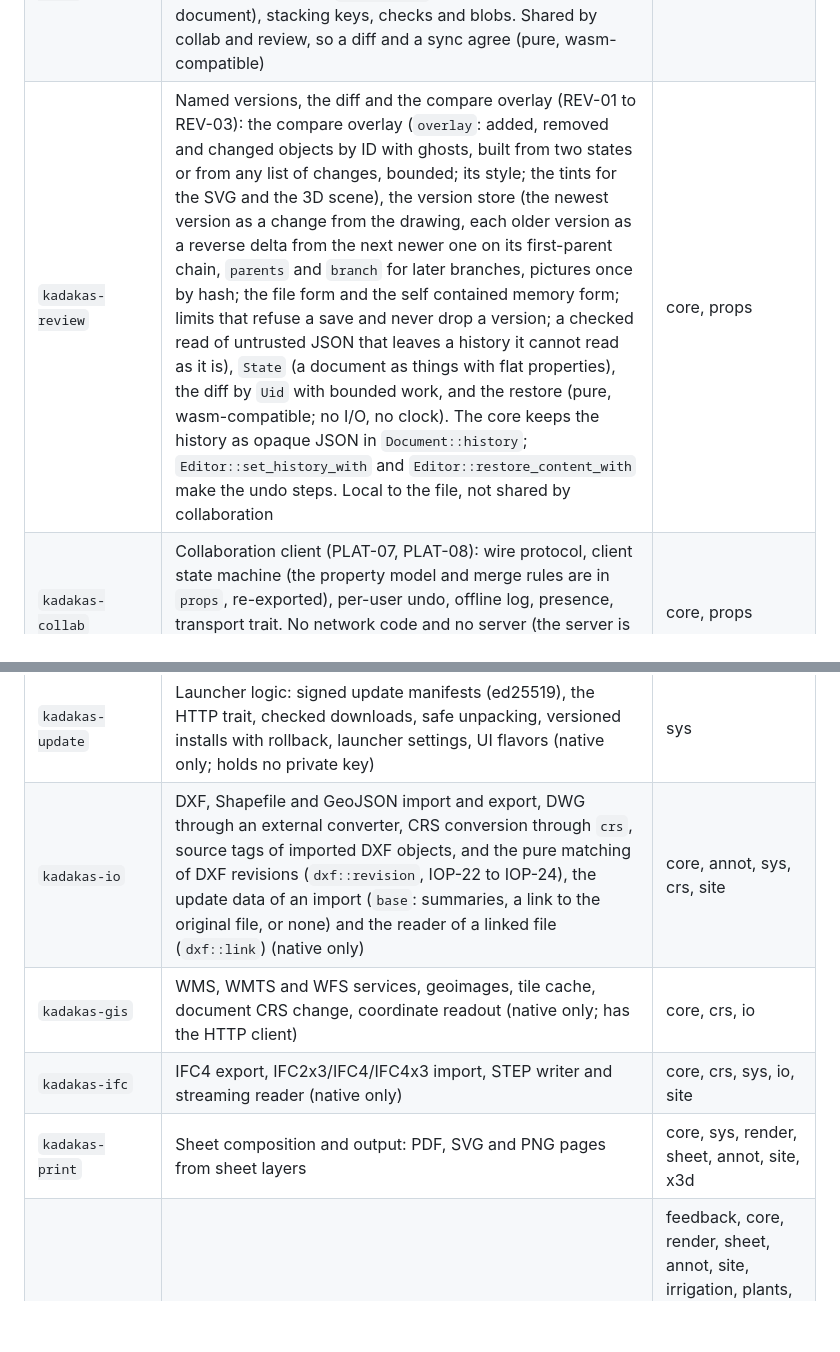
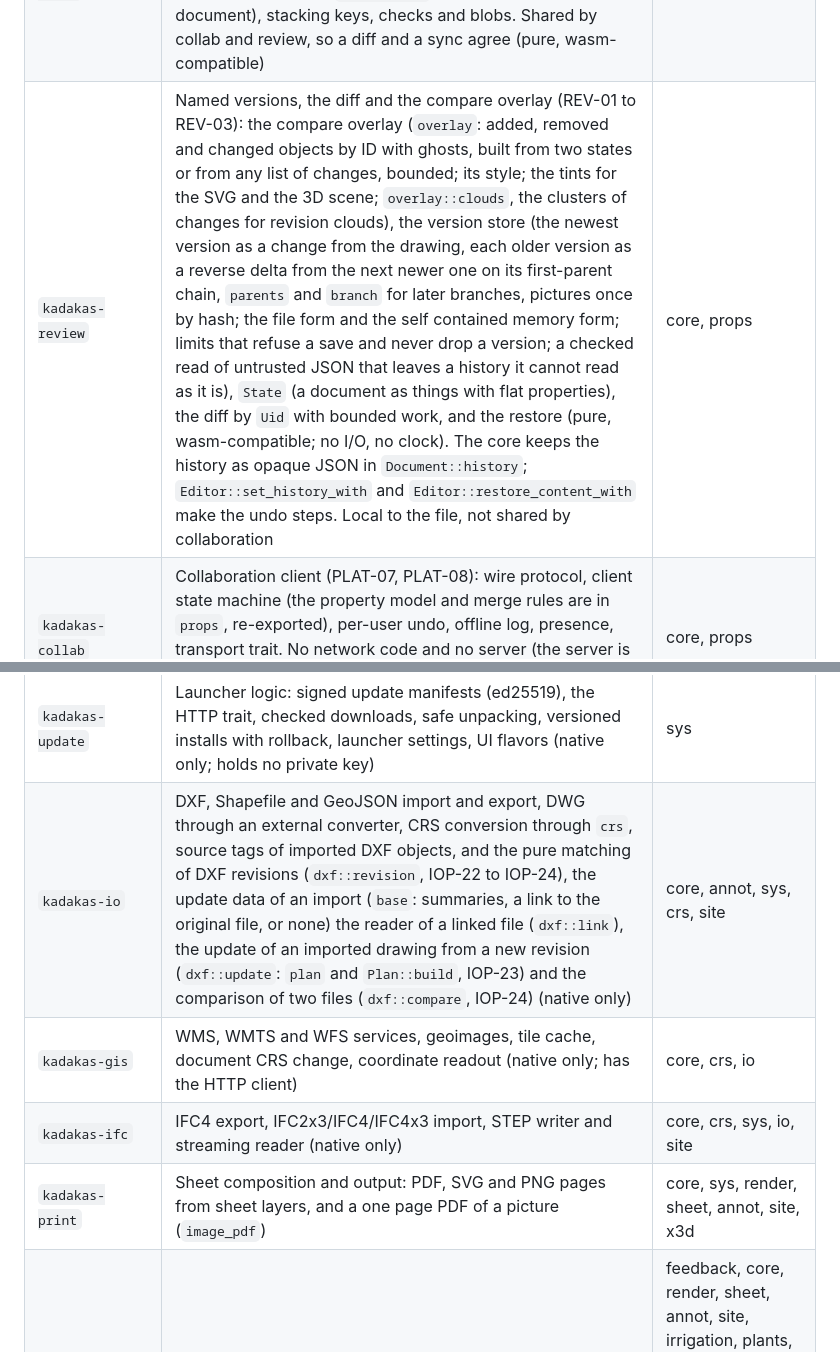
Before and after one commit to nemecec/kadakas-app, a Markdown page: docs/dev-guide.md, 2 parts joined by grey strips. Drawn GitHub-style; blank space fills up the shorter version.

```diff
--- a/docs/dev-guide.md
+++ b/docs/dev-guide.md
@@ -23,7 +23,7 @@ The "Depends on" column lists the other Kadakas crates that a crate uses (`cargo
 | `kadakas-crs` | Coordinate systems: EPSG lookup, transformers, axis order (proj4rs; wasm-compatible) | core |
 | `kadakas-plants` | Plant placement algorithms, the plant catalog and its CSV, plant schedules and the plant list worksheet (pure, wasm-compatible) | core |
 | `kadakas-props` | The property model of a document (PLAT-07, REV-02): things by `Uid` with properties, operations (`op`), the replica and its merge rules, `docsync` (document changes and whole documents into operations; `attrs`, `data` and `drawing` cut into sub-properties), `materialize` (a total build of a valid document), stacking keys, checks and blobs. Shared by collab and review, so a diff and a sync agree (pure, wasm-compatible) | core |
-| `kadakas-review` | Named versions, the diff and the compare overlay (REV-01 to REV-03): the compare overlay (`overlay`: added, removed and changed objects by ID with ghosts, built from two states or from any list of changes, bounded; its style; the tints for the SVG and the 3D scene), the version store (the newest version as a change from the drawing, each older version as a reverse delta from the next newer one on its first-parent chain, `parents` and `branch` for later branches, pictures once by hash; the file form and the self contained memory form; limits that refuse a save and never drop a version; a checked read of untrusted JSON that leaves a history it cannot read as it is), `State` (a document as things with flat properties), the diff by `Uid` with bounded work, and the restore (pure, wasm-compatible; no I/O, no clock). The core keeps the history as opaque JSON in `Document::history`; `Editor::set_history_with` and `Editor::restore_content_with` make the undo steps. Local to the file, not shared by collaboration | core, props |
+| `kadakas-review` | Named versions, the diff and the compare overlay (REV-01 to REV-03): the compare overlay (`overlay`: added, removed and changed objects by ID with ghosts, built from two states or from any list of changes, bounded; its style; the tints for the SVG and the 3D scene; `overlay::clouds`, the clusters of changes for revision clouds), the version store (the newest version as a change from the drawing, each older version as a reverse delta from the next newer one on its first-parent chain, `parents` and `branch` for later branches, pictures once by hash; the file form and the self contained memory form; limits that refuse a save and never drop a version; a checked read of untrusted JSON that leaves a history it cannot read as it is), `State` (a document as things with flat properties), the diff by `Uid` with bounded work, and the restore (pure, wasm-compatible; no I/O, no clock). The core keeps the history as opaque JSON in `Document::history`; `Editor::set_history_with` and `Editor::restore_content_with` make the undo steps. Local to the file, not shared by collaboration | core, props |
 | `kadakas-collab` | Collaboration client (PLAT-07, PLAT-08): wire protocol, client state machine (the property model and merge rules are in `props`, re-exported), per-user undo, offline log, presence, transport trait. No network code and no server (the server is the separate `kadakas-server` repository). `testkit` feature: an in-memory reference sequencer for tests | core, props |
 | `kadakas-collab-ws` | The WebSocket for the collaboration client: `WsEndpoint` and `WsTransport` (native: a blocking client with one reader thread, `ws` and `wss` with rustls and webpki roots, token in the `Authorization` header with a fall back to the `kadakas.token.<jwt>` sub-protocol; browser: a `web-sys` WebSocket behind `cfg(wasm32)`). `test-server` feature: an in-process WebSocket server on the reference sequencer, for tests | collab, core |
 | `kadakas-render` | Camera, standard views, picking, CPU rasterizer, texture and picture decoding (`picture`: safe import of PNG and JPEG files with size and pixel limits, thumbnails for plant pictures) | core |
@@ -36,10 +36,10 @@ The "Depends on" column lists the other Kadakas crates that a crate uses (`cargo
 | `kadakas-plugin-abi` | The versioned ABI of WebAssembly plug-ins: manifest, parameter schema, host and guest messages, helpers for plug-in authors (pure, wasm-compatible; no Kadakas dependency, so a plug-in stays small) | none of ours |
 | `kadakas-plugin` | The plug-in host: a runtime-neutral engine interface, the wasmtime engine with fuel and a memory cap and no imports (native only), the browser engine (the `WebAssembly` API of the page, wasm32 only) on a metered runtime with a module rewrite for fuel and memory, trust by module hash, stores for modules and trust (folder, browser storage, memory), the registry, checks of every answer (objects and tools). It compiles for wasm32 and runs plug-ins there too | core, plugin-abi; native only: sys |
 | `kadakas-update` | Launcher logic: signed update manifests (ed25519), the HTTP trait, checked downloads, safe unpacking, versioned installs with rollback, launcher settings, UI flavors (native only; holds no private key) | sys |
-| `kadakas-io` | DXF, Shapefile and GeoJSON import and export, DWG through an external converter, CRS conversion through `crs`, source tags of imported DXF objects, and the pure matching of DXF revisions (`dxf::revision`, IOP-22 to IOP-24), the update data of an import (`base`: summaries, a link to the original file, or none) and the reader of a linked file (`dxf::link`) (native only) | core, annot, sys, crs, site |
+| `kadakas-io` | DXF, Shapefile and GeoJSON import and export, DWG through an external converter, CRS conversion through `crs`, source tags of imported DXF objects, and the pure matching of DXF revisions (`dxf::revision`, IOP-22 to IOP-24), the update data of an import (`base`: summaries, a link to the original file, or none) the reader of a linked file (`dxf::link`), the update of an imported drawing from a new revision (`dxf::update`: `plan` and `Plan::build`, IOP-23) and the comparison of two files (`dxf::compare`, IOP-24) (native only) | core, annot, sys, crs, site |
 | `kadakas-gis` | WMS, WMTS and WFS services, geoimages, tile cache, document CRS change, coordinate readout (native only; has the HTTP client) | core, crs, io |
 | `kadakas-ifc` | IFC4 export, IFC2x3/IFC4/IFC4x3 import, STEP writer and streaming reader (native only) | core, crs, sys, io, site |
-| `kadakas-print` | Sheet composition and output: PDF, SVG and PNG pages from sheet layers | core, sys, render, sheet, annot, site, x3d |
+| `kadakas-print` | Sheet composition and output: PDF, SVG and PNG pages from sheet layers, and a one page PDF of a picture (`image_pdf`) | core, sys, render, sheet, annot, site, x3d |
 | `kadakas-api` | JSON-RPC session and methods for agents (`Session`, `METHODS`, `describe`); `feedback_api` holds `feedback.*`, the error hints, the model excerpt and the review model | feedback, core, render, sheet, annot, site, irrigation, plants, crs, collab, review; plugin, plugin-abi; native only: sys, io, ifc, gis, print, script, x3d. Also: `SessionLimits`, the event hub (`events`) |
 | `kadakas-cli` | The `kadakas` program: `serve`, `mcp` (domain tools, `--mcp-flat`), `render`, `import`, `export` | core, sys, api |
 | `kadakas-launcher` | The launcher program (PLAT-06): an egui window that shows versions, channel, flavor and profile, and has Launch, Check, Update and Roll back. The window code only draws; the state is in `model.rs`. Left out of the coverage bar like the app (native only) | sys, update |
```
Also changed, not shown: README.md (+7 -0 lines).
